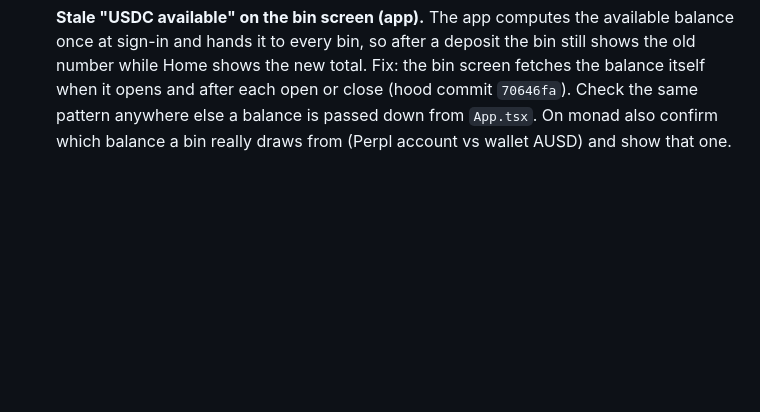
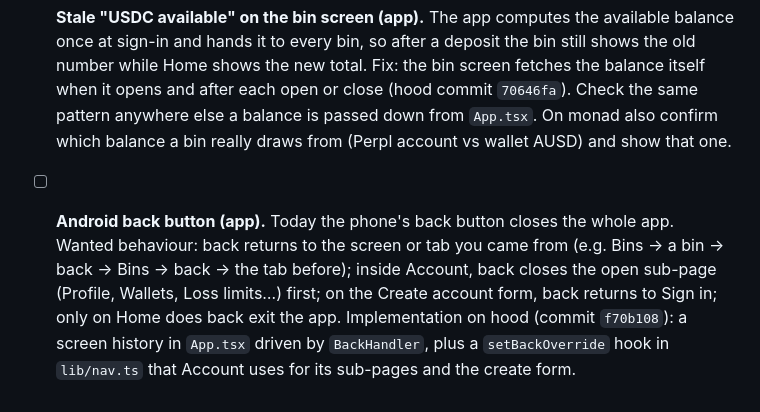
Before and after one commit to Markets-Finance/Opencash, a Markdown page: docs/todo.md, the part around the change. GitHub-like rendering; blank space fills up the shorter version.

Commit message:
todo: back button
Co-Authored-By: Claude Opus 5.5 <noreply@anthropic.com>

```diff
--- a/docs/todo.md
+++ b/docs/todo.md
@@ -36,3 +36,4 @@ Saved 2026-10-12.
 - [ ] **Import with the private key only (app + web).** Drop the "Wallet address" / "Address you expect" field from all four import forms (create account and Import wallet, app and web). Derive the address from the key and show it as you type ("This key opens 0x…", or "That is not a valid private key."); block Create on an invalid key. Shared helper `addressForKey(value)` in `mera/account.ts`. Hood commit to copy from: `29905c3`.
 - [ ] **Scrollable sign-in card (app).** The card was a fixed View and the app draws edge-to-edge, so Android does not shrink it for the keyboard and the lower buttons end up under the keyboard or nav bar. Fix in `AuthShell.tsx`: card as a `ScrollView` (`keyboardShouldPersistTaps="handled"`), wrapped in `KeyboardAvoidingView behavior="padding"`, hero smaller on the create/profile forms and hidden (`display:none`) while the keyboard is open, card starting below the status bar while typing. Hood commit: `16785f5`.
 - [ ] **Stale "USDC available" on the bin screen (app).** The app computes the available balance once at sign-in and hands it to every bin, so after a deposit the bin still shows the old number while Home shows the new total. Fix: the bin screen fetches the balance itself when it opens and after each open or close (hood commit `70646fa`). Check the same pattern anywhere else a balance is passed down from `App.tsx`. On monad also confirm which balance a bin really draws from (Perpl account vs wallet AUSD) and show that one.
+- [ ] **Android back button (app).** Today the phone's back button closes the whole app. Wanted behaviour: back returns to the screen or tab you came from (e.g. Bins → a bin → back → Bins → back → the tab before); inside Account, back closes the open sub-page (Profile, Wallets, Loss limits…) first; on the Create account form, back returns to Sign in; only on Home does back exit the app. Implementation on hood (commit `f70b108`): a screen history in `App.tsx` driven by `BackHandler`, plus a `setBackOverride` hook in `lib/nav.ts` that Account uses for its sub-pages and the create form.
```
